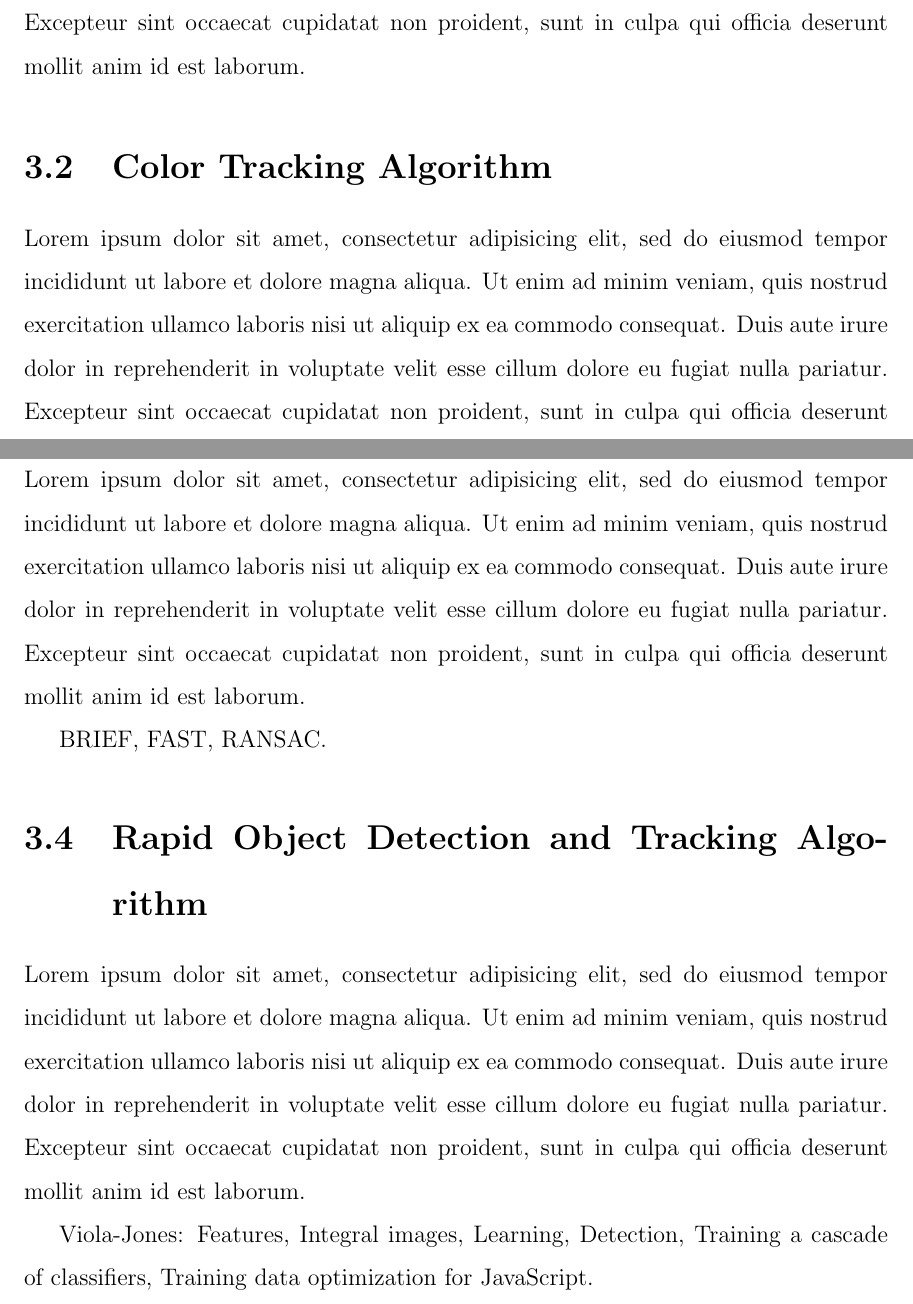
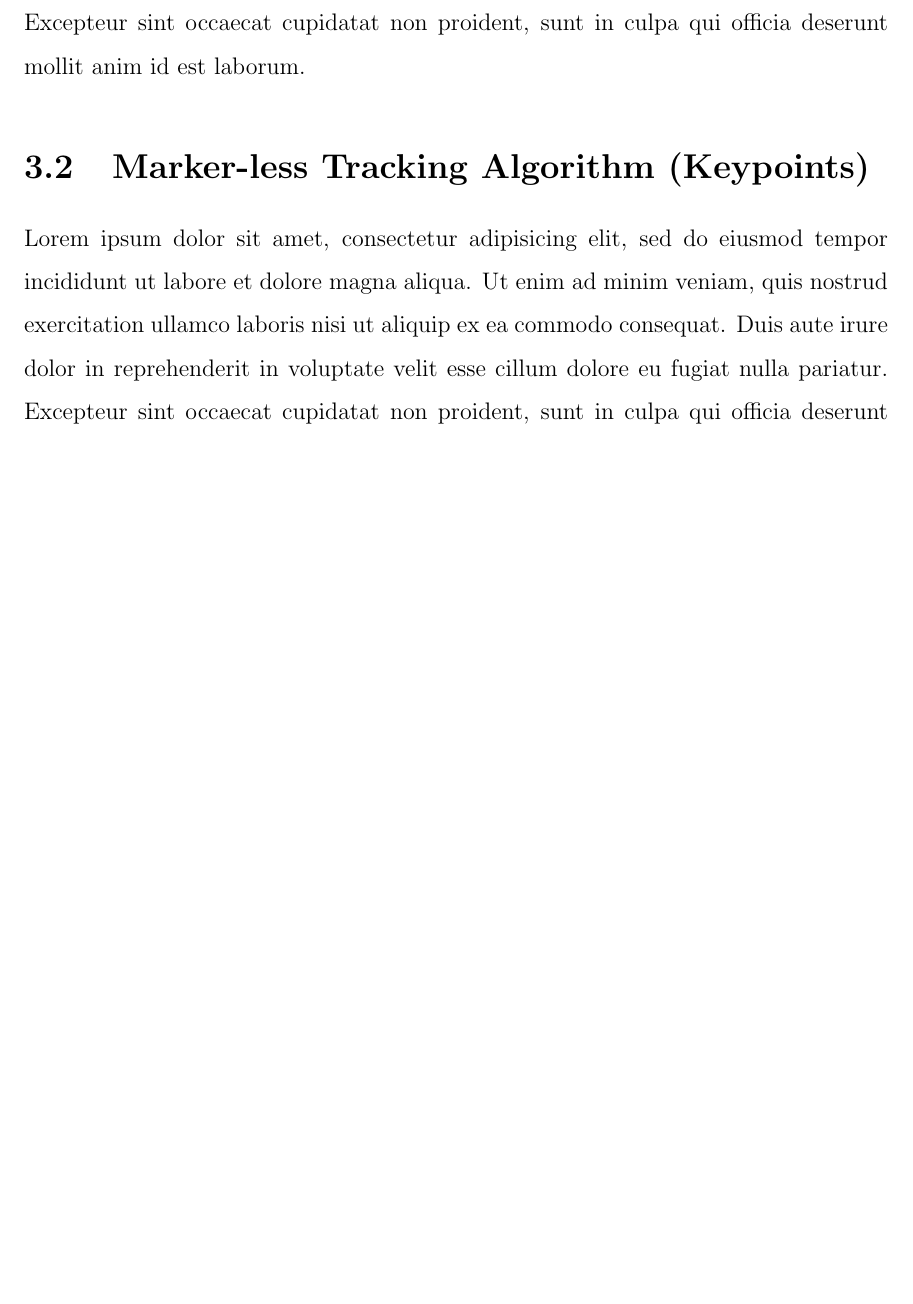
Before and after one commit to eduardolundgren/msc-ufpe-thesis, a LaTeX thesis (src/main.tex, which reads src/chapters/computer_vision_library_for_the_web/main.tex): two parts of pages 43 and 44 of 50 before the commit and part of page 43 of 50 after it, the two joined at a grey line, cut so that both start at the same text, the shorter picture padded with empty space. Compiled offline with pdfLaTeX.

Commit message:
Remove placeholder sections from chapter 3

```diff
--- a/src/chapters/computer_vision_library_for_the_web/main.tex
+++ b/src/chapters/computer_vision_library_for_the_web/main.tex
@@ -15,18 +15,6 @@ proident, sunt in culpa qui officia deserunt mollit anim id est laborum.
 
 % section introduction (end)
 
-\section{Color Tracking Algorithm} % (fold)
-\label{sec:ar_library_for_the_web:color_tracking_algorithm}
-
-Lorem ipsum dolor sit amet, consectetur adipisicing elit, sed do eiusmod
-tempor incididunt ut labore et dolore magna aliqua. Ut enim ad minim veniam,
-quis nostrud exercitation ullamco laboris nisi ut aliquip ex ea commodo
-consequat. Duis aute irure dolor in reprehenderit in voluptate velit esse
-cillum dolore eu fugiat nulla pariatur. Excepteur sint occaecat cupidatat non
-proident, sunt in culpa qui officia deserunt mollit anim id est laborum.
-
-% section color_tracking_algorithm (end)
-
 \section{Marker-less Tracking Algorithm (Keypoints)} % (fold)
 \label{sec:ar_library_for_the_web:marker_less_tracking_algorithm}
 
@@ -41,18 +29,4 @@ BRIEF, FAST, RANSAC.
 
 % section marker_less_tracking_algorithm (end)
 
-\section{Rapid Object Detection and Tracking Algorithm} % (fold)
-\label{sec:ar_library_for_the_web:rapid_object_detection_tracking_algorithm}
-
-Lorem ipsum dolor sit amet, consectetur adipisicing elit, sed do eiusmod
-tempor incididunt ut labore et dolore magna aliqua. Ut enim ad minim veniam,
-quis nostrud exercitation ullamco laboris nisi ut aliquip ex ea commodo
-consequat. Duis aute irure dolor in reprehenderit in voluptate velit esse
-cillum dolore eu fugiat nulla pariatur. Excepteur sint occaecat cupidatat non
-proident, sunt in culpa qui officia deserunt mollit anim id est laborum.
-
-Viola-Jones: Features, Integral images, Learning, Detection, Training a cascade of classifiers, Training data optimization for JavaScript.
-
-% section rapid_object_detection_tracking_algorithm (end)
-
 % chapter ar_library_for_the_web (end)
```
